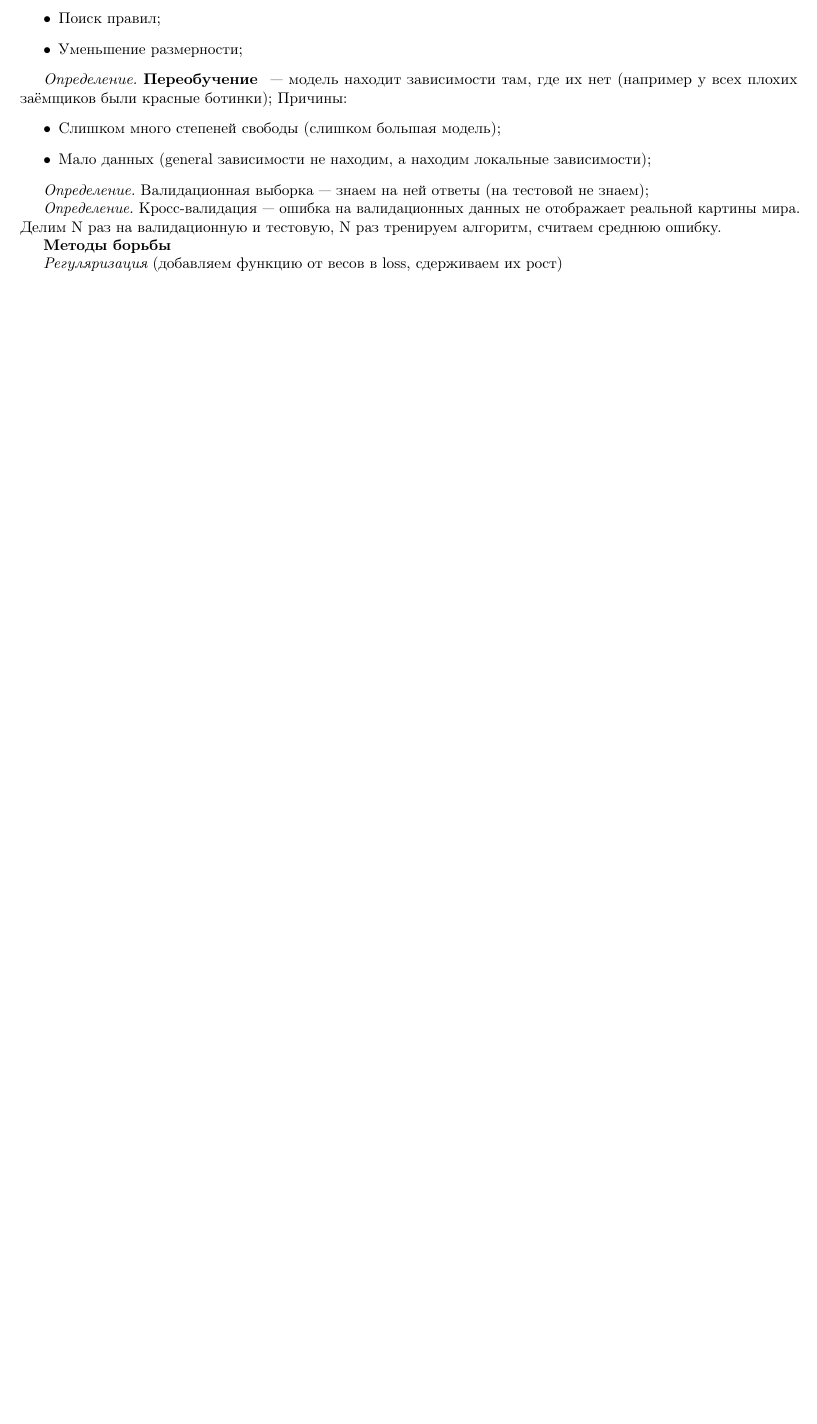
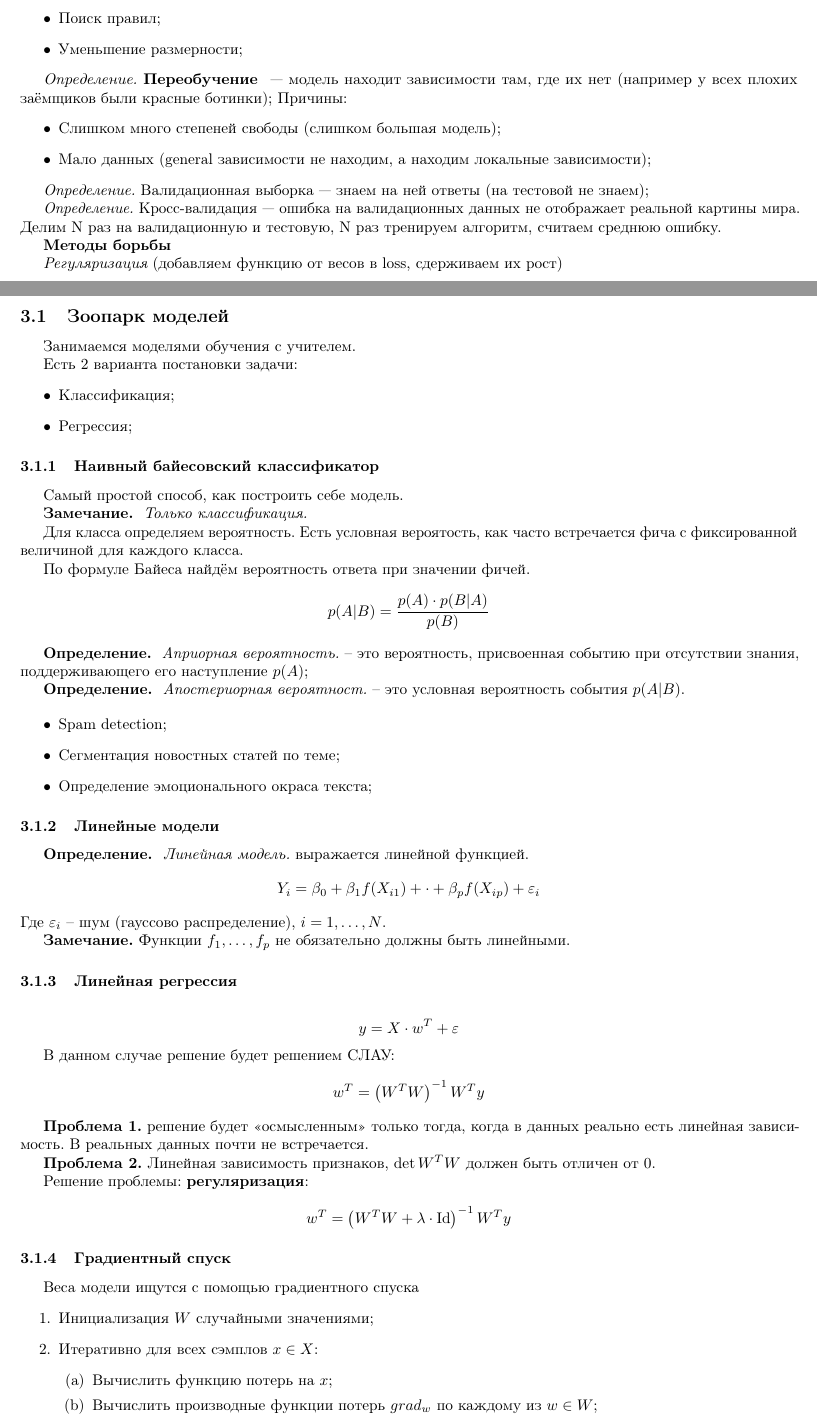
Before and after one commit to VitaliyRakitin/MLSberbank, a LaTeX document (Lections/lec1.tex): part of page 2 of 3 before the commit and two parts of pages 3 and 4 of 5 after it, the two joined at a grey line, cut so that both start at the same text, the shorter picture padded with empty space. Compiled offline with pdfLaTeX.

Commit message:
lec 2 part

```diff
--- a/Lections/lec1.tex
+++ b/Lections/lec1.tex
@@ -133,4 +135,75 @@ Precision можно интерпретировать как долю объек
 
 \newpage
 \section{ Лекция 2. Модели, ансамбли моделей }
-    \subsection{}
+    \subsection{Зоопарк моделей}
+    Занимаемся моделями обучения с учителем.
+
+    Есть 2 варианта постановки задачи:
+    \begin{itemize}
+        \item Классификация;
+        \item Регрессия;
+    \end{itemize}
+
+    \subsubsection{Наивный байесовский классификатор}
+    Самый простой способ, как построить себе модель.
+
+    {\bf Замечание.} { \it Только классификация.}
+
+    Для класса определяем вероятность. Есть условная вероятость, как часто встречается фича с фиксированной величиной для каждого класса.
+
+    По формуле Байеса найдём вероятность ответа при значении фичей.
+    \[
+        p(A|B) = \frac{p(A) \cdot p(B|A) }{ p(B) }
+    \]
+
+    {\bf Определение.} { \it Априорная вероятность.} -- это вероятность, присвоенная событию при отсутствии знания, поддерживающего его наступление $p(A)$;
+
+    {\bf Определение.} { \it Апостериорная вероятност.} -- это условная вероятность события $p(A|B)$.
+
+
+    \begin{itemize}
+        \item Spam detection;
+        \item Сегментация новостных статей по теме;
+        \item Определение эмоционального окраса текста;
+    \end{itemize}
+
+    \subsubsection{Линейные модели}
+
+    {\bf Определение.} { \it Линейная модель.} выражается линейной функцией.
+    \[
+        Y_i = \beta_0 + \beta_1 f(X_{i1}) + \cdot + \beta_p f(X_{ip}) + \e_i
+    \]
+    Где $\e_i$ -- шум (гауссово распределение), $i = 1,\dots, N$.
+
+    {\bf Замечание.} Функции $f_1, \dots, f_p$ не обязательно должны быть линейными.
+
+    \subsubsection{Линейная регрессия}
+
+    \[
+        y = X \cdot w^{T} + \e
+    \]
+
+    В данном случае решение будет решением СЛАУ:
+    \[
+        w^T = \left(W^{T}W\right)^{-1}W^T y
+    \]
+
+    {\bf Проблема 1.} решение будет <<осмысленным>> только тогда, когда в данных реально есть линейная зависимость. В реальных данных почти не встречается.
+
+    {\bf Проблема 2.} Линейная зависимость признаков, $\det W^TW$ должен быть отличен от $0$.
+
+    Решение проблемы: {\bf регуляризация}:
+    \[
+        w^T = \left(W^{T}W + \lambda \cdot \mathrm{Id} \right)^{-1}W^T y
+    \]
+
+    \subsubsection{Градиентный спуск}
+
+    Веса модели ищутся с помощью градиентного спуска
+    \begin{enumerate}
+        \item Инициализация $W$ случайными значениями;
+        \item Итеративно для всех сэмплов $x \in X$:
+        \begin{enumerate}
+            \item Вычислить функцию потерь на $x$;
+            \item Вычислить производные функции потерь $grad_w$ по каждому из $w \in W$;
+            \item Обновляем веса: $w = w - \mathrm{lr} \cdot grad_w$
@@ -137 +216,5 @@ Precision можно интерпретировать как долю объек
+        MSE = \frac{1}{N} \sum\limits_{i=1}^N \left( y_i - (W x_i + b)\right) ^ 2
+    \]
+
+
 \end{document}
```
Also changed, not shown: Lections/lec1.pdf, Lections/lec1.tex (10 more changed lines).
